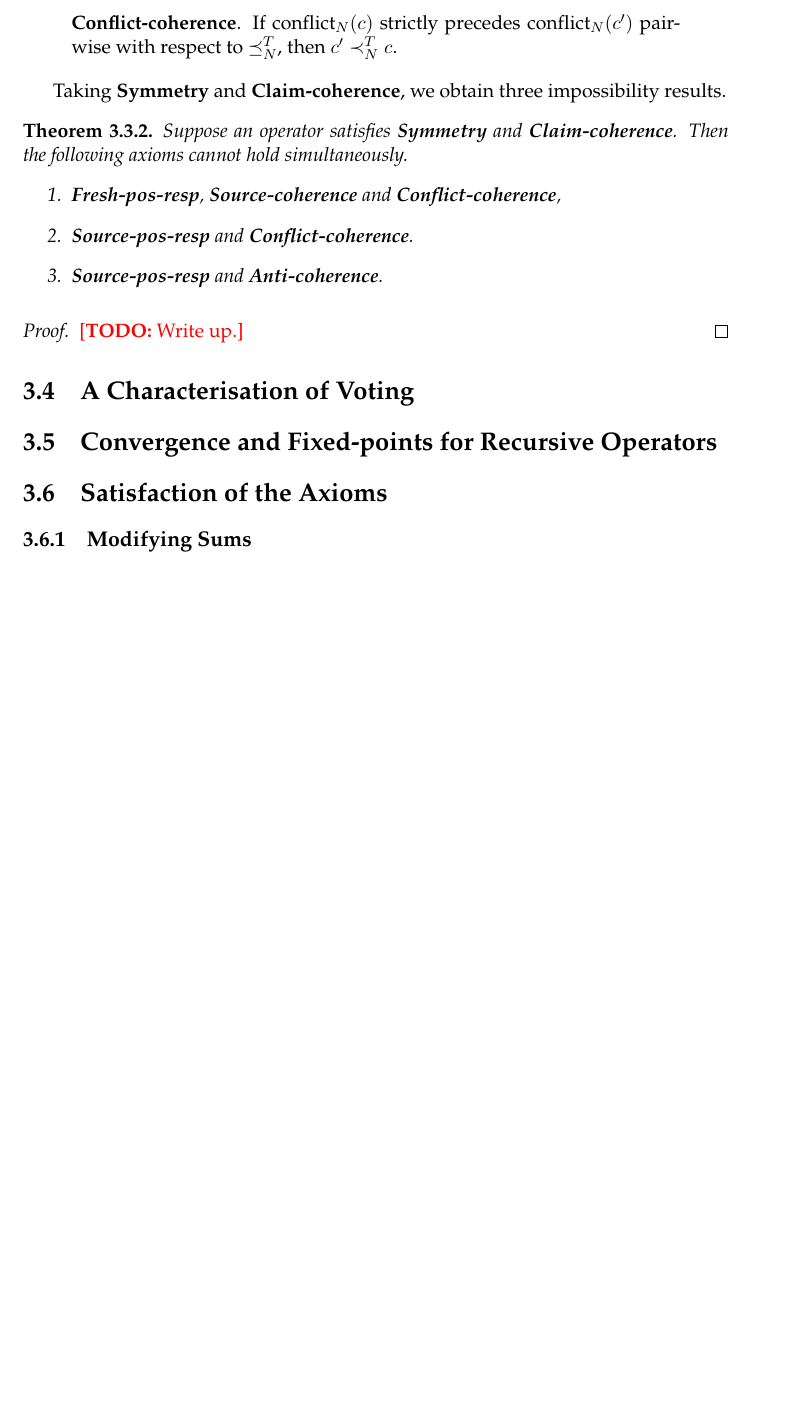
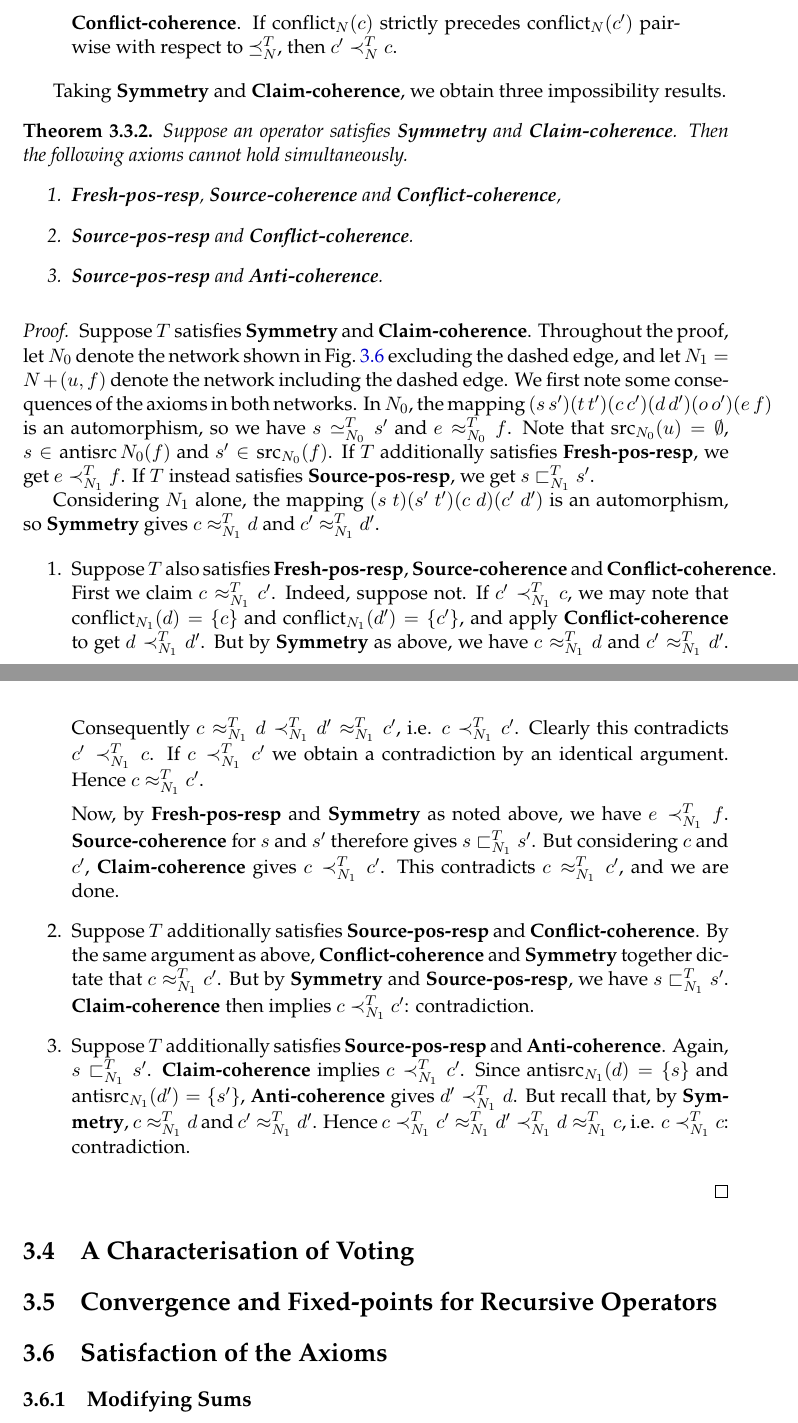
Before and after one commit to joesingo/thesis, a LaTeX thesis (main.tex, which reads chapters/td/content.tex): part of page 62 of 79 before the commit and two parts of pages 62 and 63 of 80 after it, the two joined at a grey line, cut so that both start at the same text, the shorter picture padded with empty space. Compiled offline with XeLaTeX.

Commit message:
td: finish impossibility proof

```diff
--- a/chapters/td/content.tex
+++ b/chapters/td/content.tex
@@ -1376,7 +1375,58 @@ results.
 \end{figure}
 
 \begin{proof}
-    \todo{Write up.}
+    Suppose $T$ satisfies \symmetry{} and \claimcoherence{}.
+    Throughout the proof, let $N_0$ denote the network shown in
+    \cref{td_new_fig_conflict_impossibilities} excluding the dashed edge, and
+    let $N_1 = \addclaim{N}{u}{f}$ denote the network including the dashed
+    edge. We first note some consequences of the axioms in both networks. In
+    $N_0$, the mapping $(s\ s')(t\ t')(c\ c')(d\ d')(o\ o')(e\ f)$ is an
+    automorphism, so we have $s \seq_{N_0}^T s'$ and $e \ceq_{N_0}^T f$. Note
+    that $\src_{N_0}(u) = \emptyset$, $s \in \antisrc{N_0}(f)$ and $s' \in
+    \src_{N_0}(f)$. If $T$ additionally satisfies \freshposresp{}, we get $e
+    \clt_{N_1}^T f$. If $T$ instead satisfies \sourceposresp{}, we get $s
+    \slt_{N_1}^T s'$.
+
+    Considering $N_1$ alone, the mapping $(s\ t)(s'\ t')(c\ d)(c'\ d')$ is an
+    automorphism, so \symmetry{} gives $c \ceq_{N_1}^T d$ and $c' \ceq_{N_1}^T
+    d'$.
+
+    \begin{enumerate}
+
+        \item Suppose $T$ also satisfies \freshposresp{}, \sourcecoherence{}
+              and \conflictcoherence{}. First we claim $c \ceq_{N_1}^T c'$.
+              Indeed, suppose not. If $c' \clt_{N_1}^T c$, we may note that
+              $\conflict_{N_1}(d) = \{c\}$ and $\conflict_{N_1}(d') = \{c'\}$,
+              and apply \conflictcoherence{} to get $d \clt_{N_1}^T d'$. But by
+              \symmetry{} as above, we have $c \ceq_{N_1}^T d$ and $c'
+              \ceq_{N_1}^T d'$. Consequently $c \ceq_{N_1}^T d \clt_{N_1}^T d'
+              \ceq_{N_1}^T c'$, i.e. $c \clt_{N_1}^T c'$. Clearly this
+              contradicts $c' \clt_{N_1}^T c$. If $c \clt_{N_1}^T c'$ we obtain
+              a contradiction by an identical argument. Hence $c \ceq_{N_1}^T
+              c'$.
+
+              Now, by \freshposresp{} and \symmetry{} as noted above, we have
+              $e \clt_{N_1}^T f$. \sourcecoherence{} for $s$ and $s'$ therefore
+              gives $s \slt_{N_1}^T s'$. But considering $c$ and $c'$,
+              \claimcoherence{} gives $c \clt_{N_1}^T c'$. This contradicts $c
+              \ceq_{N_1}^T c'$, and we are done.
+
+        \item Suppose $T$ additionally satisfies \sourceposresp{} and
+              \conflictcoherence{}. By the same argument as above,
+              \conflictcoherence{} and \symmetry{} together dictate that $c
+              \ceq_{N_1}^T c'$. But by \symmetry{} and \sourceposresp{}, we
+              have $s \slt_{N_1}^T s'$. \claimcoherence{} then implies $c
+              \clt_{N_1}^T c'$: contradiction.
+
+        \item Suppose $T$ additionally satisfies \sourceposresp{} and
+              \anticoherence{}. Again, $s \slt_{N_1}^T s'$. \claimcoherence{}
+              implies $c \clt_{N_1}^T c'$. Since $\antisrc_{N_1}(d) = \{s\}$
+              and $\antisrc_{N_1}(d') = \{s'\}$, \anticoherence{} gives $d'
+              \clt_{N_1}^T d$. But recall that, by \symmetry{}, $c \ceq_{N_1}^T
+              d$ and $c' \ceq_{N_1}^T d'$. Hence $c \clt_{N_1}^T c'
+              \ceq_{N_1}^T d' \clt_{N_1}^T d \ceq_{N_1}^T c$, i.e. $c
+              \clt_{N_1}^T c$: contradiction.
+    \end{enumerate}
 \end{proof}
 
 \section{A Characterisation of Voting}
```
Also changed, not shown: thesis.pdf, chapters/td/content.tex (9 more changed lines).
